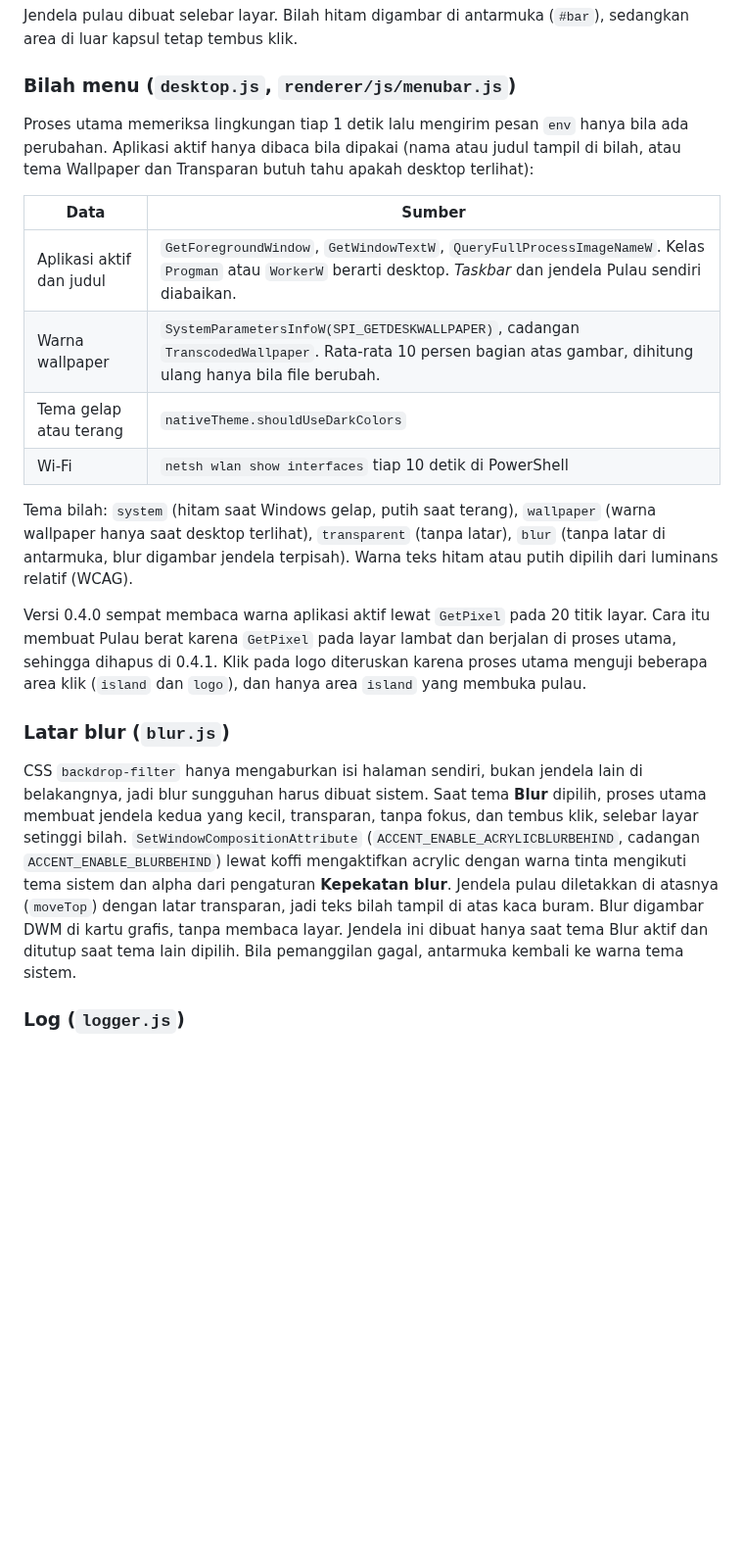
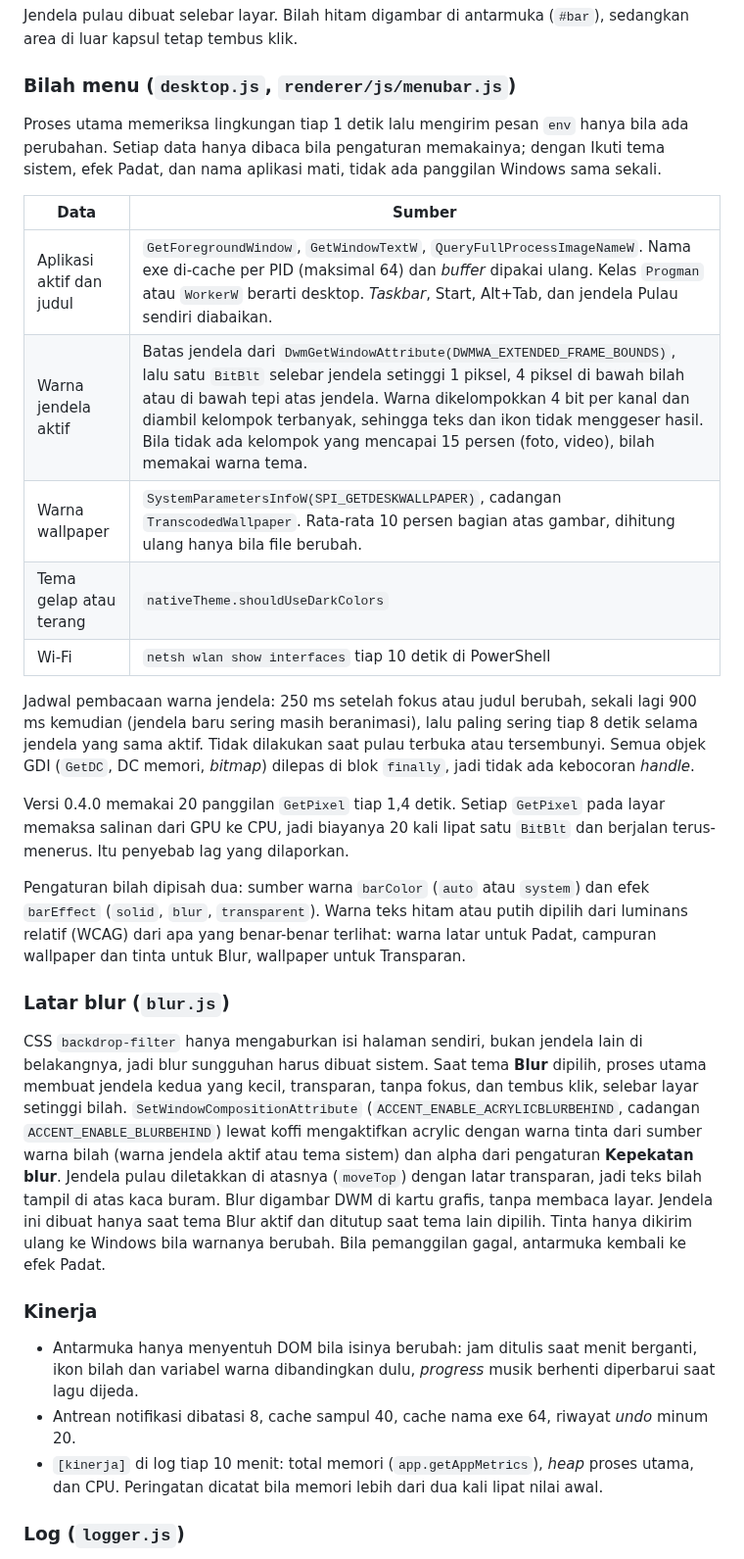
Before and after one commit to LippyyDev/WinDynamicIsland, a Markdown page: docs/ARCHITECTURE.md, the part around the change. Shown at 98% size. Rendered like a GitHub page; blank space fills up the shorter version.

```diff
--- a/docs/ARCHITECTURE.md
+++ b/docs/ARCHITECTURE.md
@@ -55,22 +55,31 @@ Jendela pulau dibuat selebar layar. Bilah hitam digambar di antarmuka (`#bar`),
 
 ### Bilah menu (`desktop.js`, `renderer/js/menubar.js`)
 
-Proses utama memeriksa lingkungan tiap 1 detik lalu mengirim pesan `env` hanya bila ada perubahan. Aplikasi aktif hanya dibaca bila dipakai (nama atau judul tampil di bilah, atau tema Wallpaper dan Transparan butuh tahu apakah desktop terlihat):
+Proses utama memeriksa lingkungan tiap 1 detik lalu mengirim pesan `env` hanya bila ada perubahan. Setiap data hanya dibaca bila pengaturan memakainya; dengan Ikuti tema sistem, efek Padat, dan nama aplikasi mati, tidak ada panggilan Windows sama sekali.
 
 | Data | Sumber |
 | --- | --- |
-| Aplikasi aktif dan judul | `GetForegroundWindow`, `GetWindowTextW`, `QueryFullProcessImageNameW`. Kelas `Progman` atau `WorkerW` berarti desktop. *Taskbar* dan jendela Pulau sendiri diabaikan. |
+| Aplikasi aktif dan judul | `GetForegroundWindow`, `GetWindowTextW`, `QueryFullProcessImageNameW`. Nama exe di-cache per PID (maksimal 64) dan *buffer* dipakai ulang. Kelas `Progman` atau `WorkerW` berarti desktop. *Taskbar*, Start, Alt+Tab, dan jendela Pulau sendiri diabaikan. |
+| Warna jendela aktif | Batas jendela dari `DwmGetWindowAttribute(DWMWA_EXTENDED_FRAME_BOUNDS)`, lalu satu `BitBlt` selebar jendela setinggi 1 piksel, 4 piksel di bawah bilah atau di bawah tepi atas jendela. Warna dikelompokkan 4 bit per kanal dan diambil kelompok terbanyak, sehingga teks dan ikon tidak menggeser hasil. Bila tidak ada kelompok yang mencapai 15 persen (foto, video), bilah memakai warna tema. |
 | Warna wallpaper | `SystemParametersInfoW(SPI_GETDESKWALLPAPER)`, cadangan `TranscodedWallpaper`. Rata-rata 10 persen bagian atas gambar, dihitung ulang hanya bila file berubah. |
 | Tema gelap atau terang | `nativeTheme.shouldUseDarkColors` |
 | Wi-Fi | `netsh wlan show interfaces` tiap 10 detik di PowerShell |
 
-Tema bilah: `system` (hitam saat Windows gelap, putih saat terang), `wallpaper` (warna wallpaper hanya saat desktop terlihat), `transparent` (tanpa latar), `blur` (tanpa latar di antarmuka, blur digambar jendela terpisah). Warna teks hitam atau putih dipilih dari luminans relatif (WCAG).
+Jadwal pembacaan warna jendela: 250 ms setelah fokus atau judul berubah, sekali lagi 900 ms kemudian (jendela baru sering masih beranimasi), lalu paling sering tiap 8 detik selama jendela yang sama aktif. Tidak dilakukan saat pulau terbuka atau tersembunyi. Semua objek GDI (`GetDC`, DC memori, *bitmap*) dilepas di blok `finally`, jadi tidak ada kebocoran *handle*.
 
-Versi 0.4.0 sempat membaca warna aplikasi aktif lewat `GetPixel` pada 20 titik layar. Cara itu membuat Pulau berat karena `GetPixel` pada layar lambat dan berjalan di proses utama, sehingga dihapus di 0.4.1. Klik pada logo diteruskan karena proses utama menguji beberapa area klik (`island` dan `logo`), dan hanya area `island` yang membuka pulau.
+Versi 0.4.0 memakai 20 panggilan `GetPixel` tiap 1,4 detik. Setiap `GetPixel` pada layar memaksa salinan dari GPU ke CPU, jadi biayanya 20 kali lipat satu `BitBlt` dan berjalan terus-menerus. Itu penyebab lag yang dilaporkan.
+
+Pengaturan bilah dipisah dua: sumber warna `barColor` (`auto` atau `system`) dan efek `barEffect` (`solid`, `blur`, `transparent`). Warna teks hitam atau putih dipilih dari luminans relatif (WCAG) dari apa yang benar-benar terlihat: warna latar untuk Padat, campuran wallpaper dan tinta untuk Blur, wallpaper untuk Transparan.
 
 ### Latar blur (`blur.js`)
 
-CSS `backdrop-filter` hanya mengaburkan isi halaman sendiri, bukan jendela lain di belakangnya, jadi blur sungguhan harus dibuat sistem. Saat tema **Blur** dipilih, proses utama membuat jendela kedua yang kecil, transparan, tanpa fokus, dan tembus klik, selebar layar setinggi bilah. `SetWindowCompositionAttribute` (`ACCENT_ENABLE_ACRYLICBLURBEHIND`, cadangan `ACCENT_ENABLE_BLURBEHIND`) lewat koffi mengaktifkan acrylic dengan warna tinta mengikuti tema sistem dan alpha dari pengaturan **Kepekatan blur**. Jendela pulau diletakkan di atasnya (`moveTop`) dengan latar transparan, jadi teks bilah tampil di atas kaca buram. Blur digambar DWM di kartu grafis, tanpa membaca layar. Jendela ini dibuat hanya saat tema Blur aktif dan ditutup saat tema lain dipilih. Bila pemanggilan gagal, antarmuka kembali ke warna tema sistem.
+CSS `backdrop-filter` hanya mengaburkan isi halaman sendiri, bukan jendela lain di belakangnya, jadi blur sungguhan harus dibuat sistem. Saat tema **Blur** dipilih, proses utama membuat jendela kedua yang kecil, transparan, tanpa fokus, dan tembus klik, selebar layar setinggi bilah. `SetWindowCompositionAttribute` (`ACCENT_ENABLE_ACRYLICBLURBEHIND`, cadangan `ACCENT_ENABLE_BLURBEHIND`) lewat koffi mengaktifkan acrylic dengan warna tinta dari sumber warna bilah (warna jendela aktif atau tema sistem) dan alpha dari pengaturan **Kepekatan blur**. Jendela pulau diletakkan di atasnya (`moveTop`) dengan latar transparan, jadi teks bilah tampil di atas kaca buram. Blur digambar DWM di kartu grafis, tanpa membaca layar. Jendela ini dibuat hanya saat tema Blur aktif dan ditutup saat tema lain dipilih. Tinta hanya dikirim ulang ke Windows bila warnanya berubah. Bila pemanggilan gagal, antarmuka kembali ke efek Padat.
+
+### Kinerja
+
+* Antarmuka hanya menyentuh DOM bila isinya berubah: jam ditulis saat menit berganti, ikon bilah dan variabel warna dibandingkan dulu, *progress* musik berhenti diperbarui saat lagu dijeda.
+* Antrean notifikasi dibatasi 8, cache sampul 40, cache nama exe 64, riwayat *undo* minum 20.
+* `[kinerja]` di log tiap 10 menit: total memori (`app.getAppMetrics`), *heap* proses utama, dan CPU. Peringatan dicatat bila memori lebih dari dua kali lipat nilai awal.
 
 ### Log (`logger.js`)
 
```
Also changed, not shown: CHANGELOG.md (+17 -0 lines), README.md (+5 -4 lines), docs/screenshots/bilah-menu.png, docs/screenshots/pengaturan.png, 10 other files.
